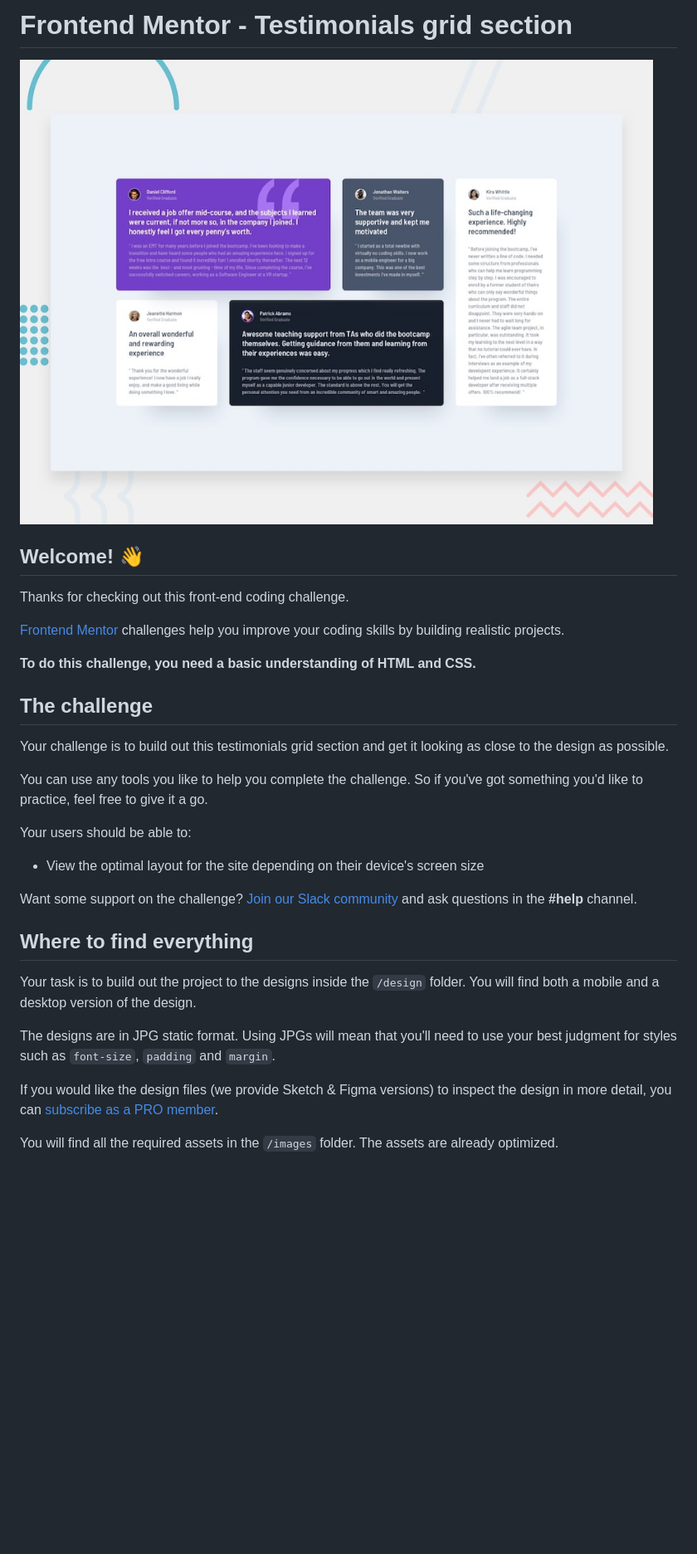
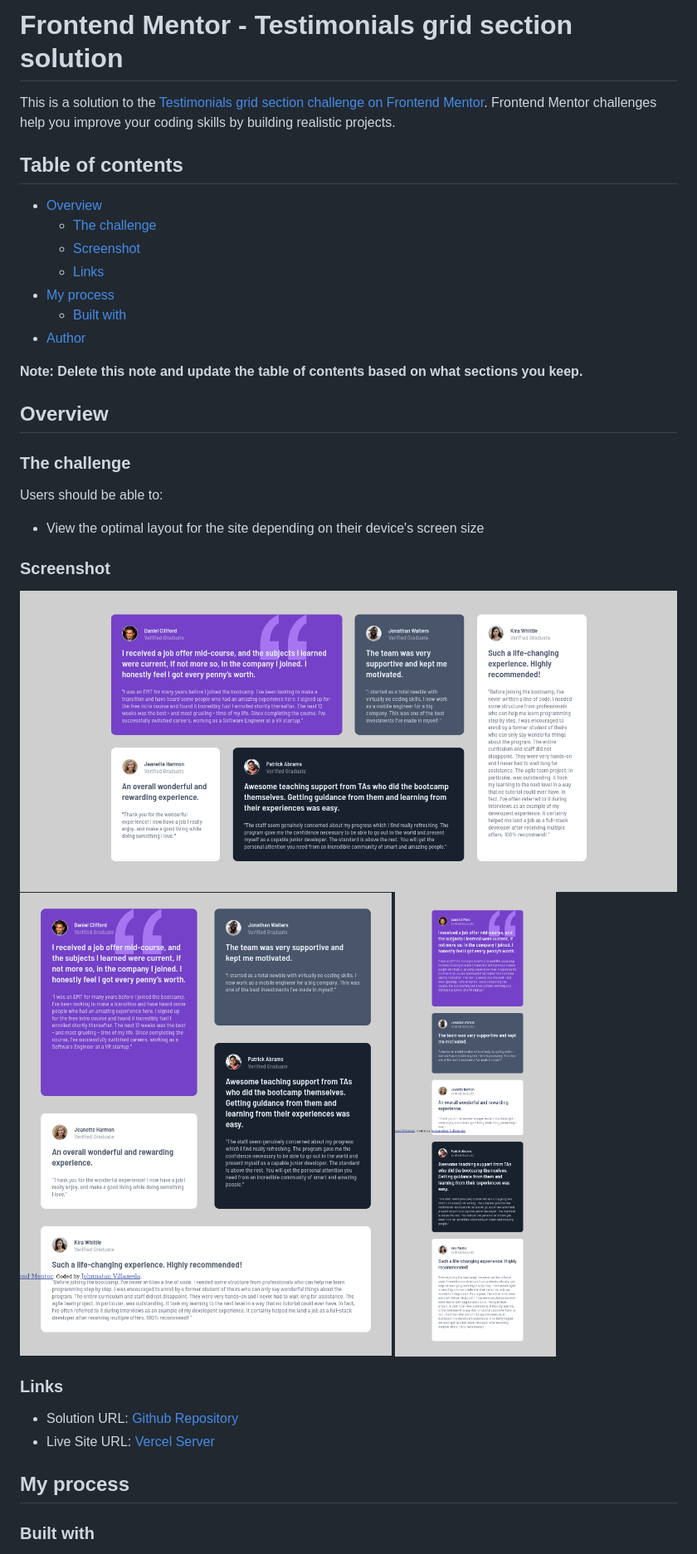
Before and after one commit to JohnnatanV/testiminial-grid, a Markdown page: README.md, the part around one of its changes. Shown at 83% size. Rendered like a GitHub page; pictures changed too: Screen-Desktop.png (added), Screen-Mobile.png (added), Screen-Tablet.png (added); blank space fills up the shorter version.

```diff
--- a/README.md
+++ b/README.md
@@ -1,34 +1,39 @@
-# Frontend Mentor - Testimonials grid section
+# Frontend Mentor - Testimonials grid section solution
 
-![Design preview for the Testimonials grid section coding challenge](./design/desktop-preview.jpg)
+This is a solution to the [Testimonials grid section challenge on Frontend Mentor](https://www.frontendmentor.io/challenges/testimonials-grid-section-Nnw6J7Un7). Frontend Mentor challenges help you improve your coding skills by building realistic projects.
 
-## Welcome! 👋
+## Table of contents
 
-Thanks for checking out this front-end coding challenge.
+- [Overview](#overview)
+  - [The challenge](#the-challenge)
+  - [Screenshot](#screenshot)
+  - [Links](#links)
+- [My process](#my-process)
+  - [Built with](#built-with)
+- [Author](#author)
 
-[Frontend Mentor](https://www.frontendmentor.io) challenges help you improve your coding skills by building realistic projects.
+**Note: Delete this note and update the table of contents based on what sections you keep.**
 
-**To do this challenge, you need a basic understanding of HTML and CSS.**
+## Overview
 
-## The challenge
+### The challenge
 
-Your challenge is to build out this testimonials grid section and get it looking as close to the design as possible.
-
-You can use any tools you like to help you complete the challenge. So if you've got something you'd like to practice, feel free to give it a go.
-
-Your users should be able to:
+Users should be able to:
 
 - View the optimal layout for the site depending on their device's screen size
 
-Want some support on the challenge? [Join our Slack community](https://www.frontendmentor.io/slack) and ask questions in the **#help** channel.
+### Screenshot
 
-## Where to find everything
+![Desktop](./Screen-Desktop.png)
+![Tablet](./Screen-Tablet.png)
+![Mobile](./Screen-Mobile.png)
 
-Your task is to build out the project to the designs inside the `/design` folder. You will find both a mobile and a desktop version of the design.
+### Links
 
-The designs are in JPG static format. Using JPGs will mean that you'll need to use your best judgment for styles such as `font-size`, `padding` and `margin`.
+- Solution URL: [Github Repository](https://github.com/JohnnatanV/testimonial-grid)
+- Live Site URL: [Vercel Server](https://testimonial-grid-rih75h47u-johnnatanv.vercel.app/)
 
-If you would like the design files (we provide Sketch & Figma versions) to inspect the design in more detail, you can [subscribe as a PRO member](https://www.frontendmentor.io/pro).
+## My process
 
-You will find all the required assets in the `/images` folder. The assets are already optimized.
+### Built with
 
```
Also changed, not shown: other parts of README.md (+7 -55 lines), README-template.md (deleted, +0 -110 lines).
